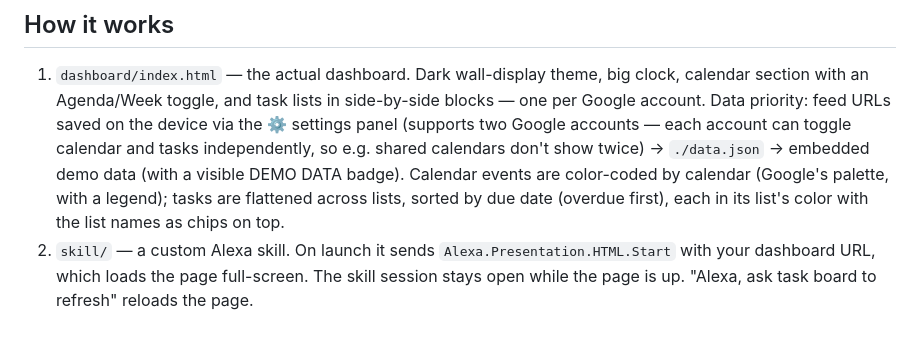
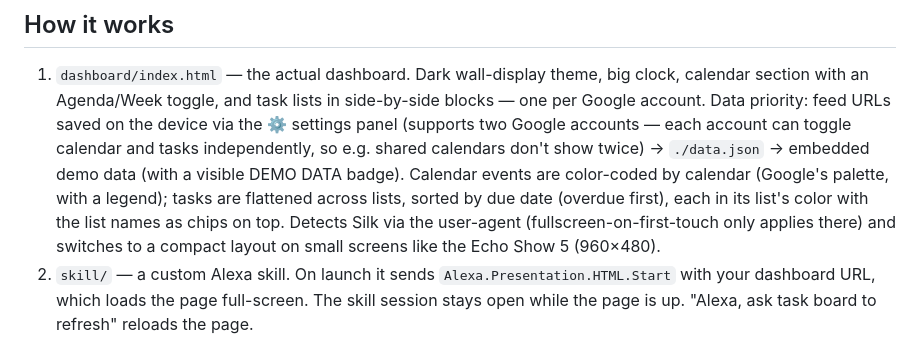
Before and after one commit to NefeshSoul/echo-show-dashboard, a Markdown page: README.md, the part around the change. Drawn GitHub-style.

Commit message:
Docs: Silk detection + compact layout

```diff
--- a/README.md
+++ b/README.md
@@ -17,6 +17,9 @@ all Echo Show devices). Say **"Alexa, open task board"**.
    Calendar events are color-coded by calendar (Google's palette, with a
    legend); tasks are flattened across lists, sorted by due date (overdue
    first), each in its list's color with the list names as chips on top.
+   Detects Silk via the user-agent (fullscreen-on-first-touch only applies
+   there) and switches to a compact layout on small screens like the
+   Echo Show 5 (960×480).
 2. `skill/` — a custom Alexa skill. On launch it sends
    `Alexa.Presentation.HTML.Start` with your dashboard URL, which loads the
    page full-screen. The skill session stays open while the page is up.
```
